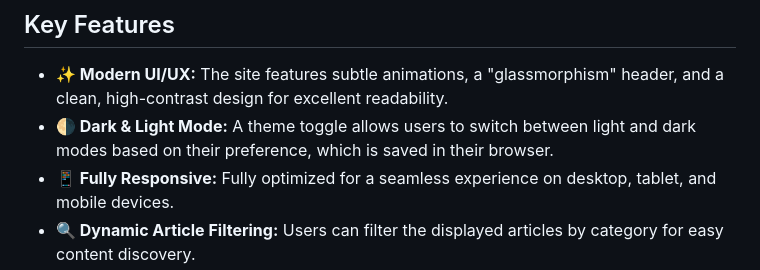
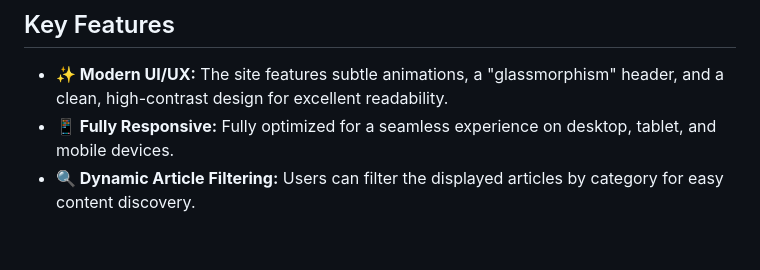
Before and after one commit to tabitha-dev/Digital-Notebook, a Markdown page: README.md, the part around the change. Drawn GitHub-style; blank space fills up the shorter version.

```diff
--- a/README.md
+++ b/README.md
@@ -50,7 +50,6 @@ The core philosophy of this site is to be a "digital notebook"—a place to shar
 ## Key Features
 
 * **✨ Modern UI/UX:** The site features subtle animations, a "glassmorphism" header, and a clean, high-contrast design for excellent readability.
-* **🌗 Dark & Light Mode:** A theme toggle allows users to switch between light and dark modes based on their preference, which is saved in their browser.
 * **📱 Fully Responsive:** Fully optimized for a seamless experience on desktop, tablet, and mobile devices.
 * **🔍 Dynamic Article Filtering:** Users can filter the displayed articles by category for easy content discovery.
 * **🚀 Pure Vanilla Stack:** Built with fundamental web technologies—no frameworks needed—making it lightweight, fast, and easy to maintain.
```
